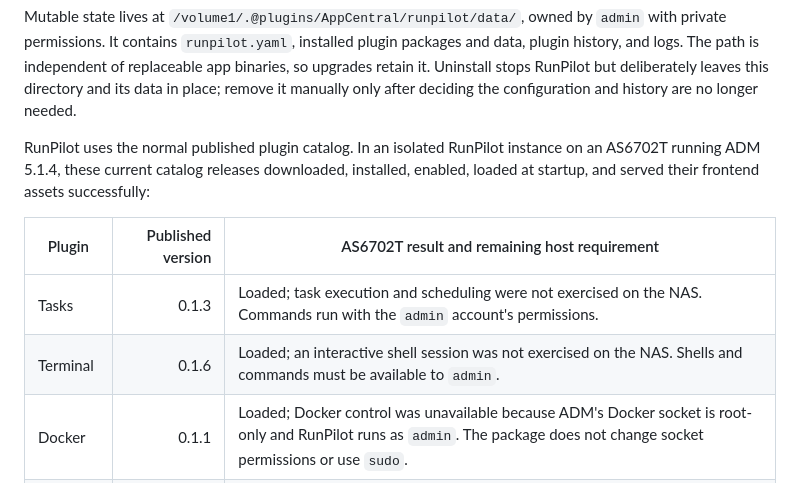
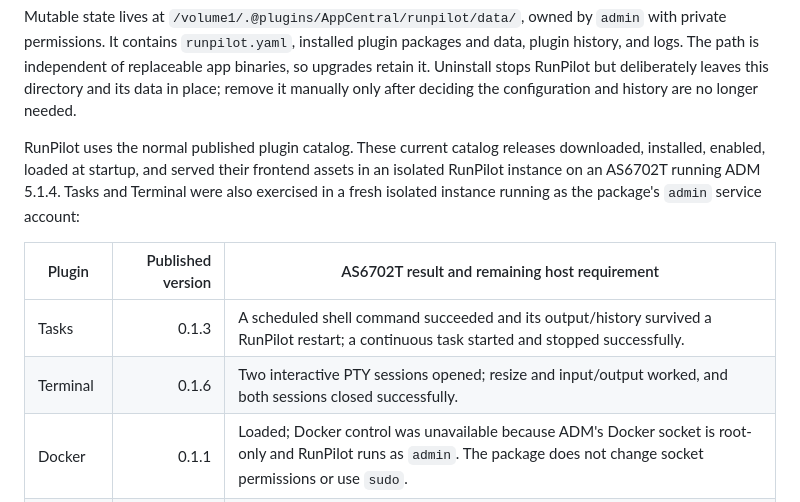
Before and after one commit to szilab/RunPilot, a Markdown page: README.md, the part around the change. Drawn GitHub-style.

Commit message:
docs: record ADM service-account plugin tests

```diff
--- a/README.md
+++ b/README.md
@@ -175,15 +175,16 @@ so upgrades retain it. Uninstall stops RunPilot but deliberately leaves this
 directory and its data in place; remove it manually only after deciding the
 configuration and history are no longer needed.
 
-RunPilot uses the normal published plugin catalog. In an isolated RunPilot
-instance on an AS6702T running ADM 5.1.4, these current catalog releases
-downloaded, installed, enabled, loaded at startup, and served their frontend
-assets successfully:
+RunPilot uses the normal published plugin catalog. These current catalog
+releases downloaded, installed, enabled, loaded at startup, and served their
+frontend assets in an isolated RunPilot instance on an AS6702T running ADM
+5.1.4. Tasks and Terminal were also exercised in a fresh isolated instance
+running as the package's `admin` service account:
 
 | Plugin | Published version | AS6702T result and remaining host requirement |
 |---|---:|---|
-| Tasks | 0.1.3 | Loaded; task execution and scheduling were not exercised on the NAS. Commands run with the `admin` account's permissions. |
-| Terminal | 0.1.6 | Loaded; an interactive shell session was not exercised on the NAS. Shells and commands must be available to `admin`. |
+| Tasks | 0.1.3 | A scheduled shell command succeeded and its output/history survived a RunPilot restart; a continuous task started and stopped successfully. |
+| Terminal | 0.1.6 | Two interactive PTY sessions opened; resize and input/output worked, and both sessions closed successfully. |
 | Docker | 0.1.1 | Loaded; Docker control was unavailable because ADM's Docker socket is root-only and RunPilot runs as `admin`. The package does not change socket permissions or use `sudo`. |
 | RDP | 1.0.3 | Loaded; session connectivity was not tested because no guacd endpoint was available. Configure a reachable external guacd service. |
 | VNC | 1.0.1 | Loaded; session connectivity was not tested because no VNC target was available. Configure a reachable external VNC server. |
```
